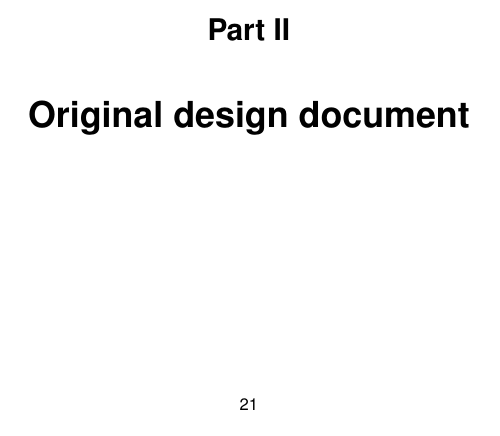
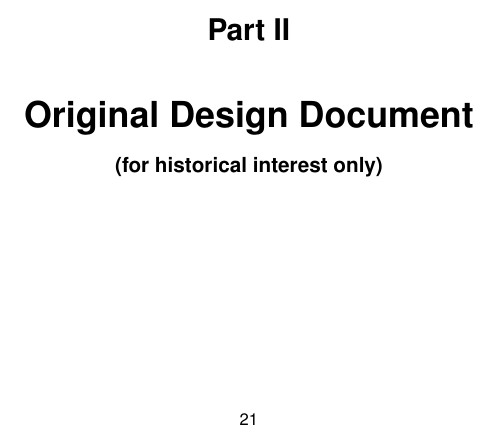
Before and after one commit to jasonrohrer/DiamondTrust, a LaTeX book (documentation/package/manual/body/manualBody.tex): part of page 23 of 24, cut so that both start at the same text. Compiled offline with pdfLaTeX.

Commit message:
Added sub-head to Design Doc part title page.

```diff
--- a/documentation/package/manual/body/manualBody.tex
+++ b/documentation/package/manual/body/manualBody.tex
@@ -361,7 +361,7 @@ Gun Consulting brought indiePub and Diamond Trust together.  Mark Seremet believ
 
 
 
-\part{Original design document}
+\part[Original Design Document]{Original Design Document\\{\large(for historical interest only)}}
 \addtocounter{chapter}{1}
 \setcounter{section}{0}
 
```
